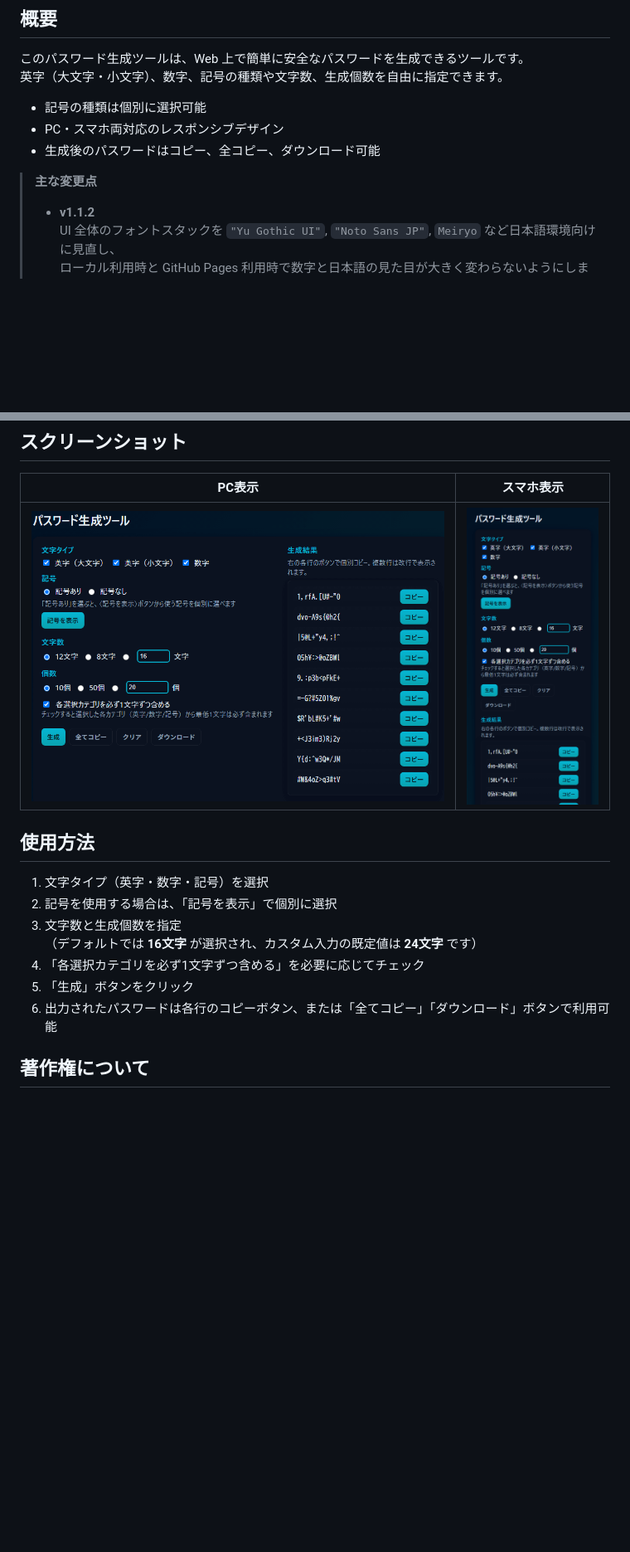
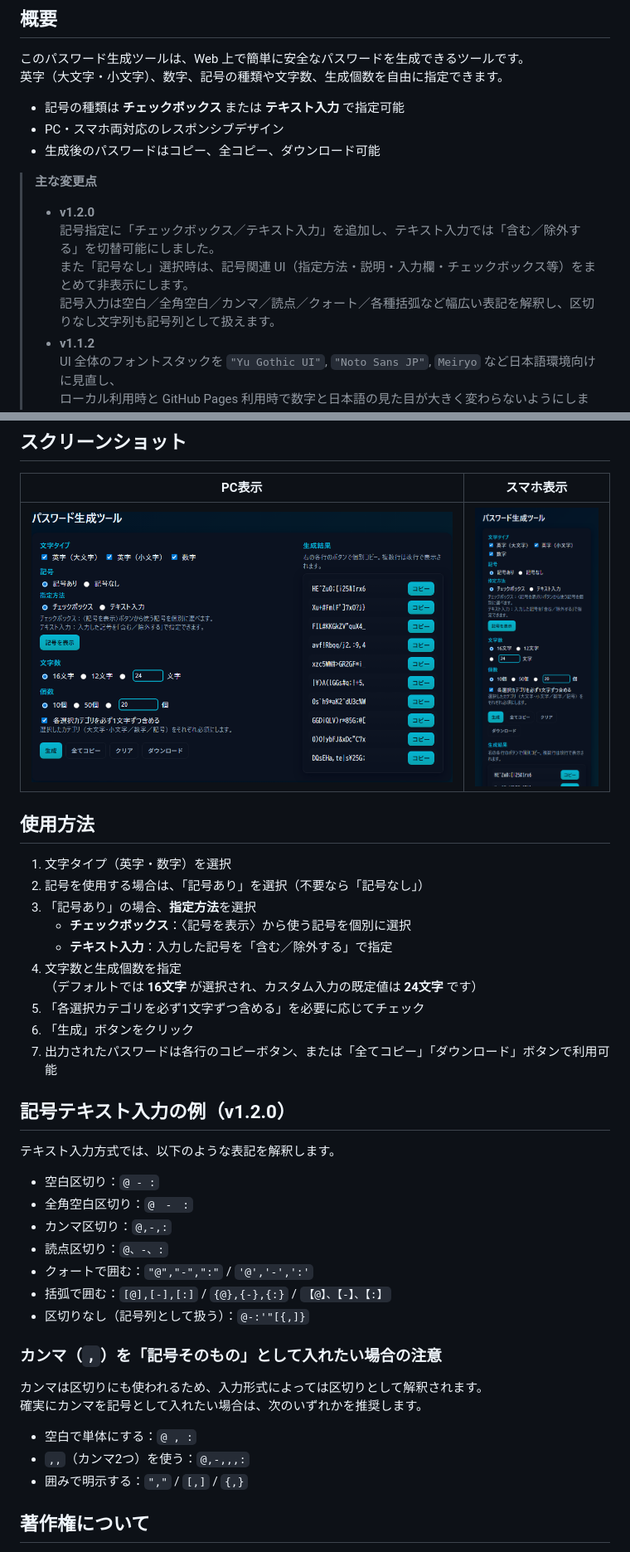
Before and after one commit to bonpurple/password-generator, a Markdown page: README.md, 2 parts joined by grey strips. Shown at 83% size. Drawn GitHub-style; pictures changed too: screenshot-mobile.png, screenshot-pc.png; blank space fills up the shorter version.

```diff
--- a/README.md
+++ b/README.md
@@ -5,12 +5,16 @@
 このパスワード生成ツールは、Web 上で簡単に安全なパスワードを生成できるツールです。
 英字（大文字・小文字）、数字、記号の種類や文字数、生成個数を自由に指定できます。
 
-- 記号の種類は個別に選択可能
+- 記号の種類は **チェックボックス** または **テキスト入力** で指定可能
 - PC・スマホ両対応のレスポンシブデザイン
 - 生成後のパスワードはコピー、全コピー、ダウンロード可能
 
 > **主な変更点**
 >
+> - **v1.2.0**
+>   記号指定に「チェックボックス／テキスト入力」を追加し、テキスト入力では「含む／除外する」を切替可能にしました。
+>   また「記号なし」選択時は、記号関連 UI（指定方法・説明・入力欄・チェックボックス等）をまとめて非表示にします。
+>   記号入力は空白／全角空白／カンマ／読点／クォート／各種括弧など幅広い表記を解釈し、区切りなし文字列も記号列として扱えます。
 > - **v1.1.2**
 >   UI 全体のフォントスタックを `"Yu Gothic UI"`, `"Noto Sans JP"`, `Meiryo` など日本語環境向けに見直し、
 >   ローカル利用時と GitHub Pages 利用時で数字と日本語の見た目が大きく変わらないようにしました。
@@ -33,13 +37,36 @@
 
 ## 使用方法
 
-1. 文字タイプ（英字・数字・記号）を選択
-2. 記号を使用する場合は、「記号を表示」で個別に選択
-3. 文字数と生成個数を指定
+1. 文字タイプ（英字・数字）を選択
+2. 記号を使用する場合は、「記号あり」を選択（不要なら「記号なし」）
+3. 「記号あり」の場合、**指定方法**を選択
+   - **チェックボックス**：〈記号を表示〉から使う記号を個別に選択
+   - **テキスト入力**：入力した記号を「含む／除外する」で指定
+4. 文字数と生成個数を指定
    （デフォルトでは **16文字** が選択され、カスタム入力の既定値は **24文字** です）
-4. 「各選択カテゴリを必ず1文字ずつ含める」を必要に応じてチェック
-5. 「生成」ボタンをクリック
-6. 出力されたパスワードは各行のコピーボタン、または「全てコピー」「ダウンロード」ボタンで利用可能
+5. 「各選択カテゴリを必ず1文字ずつ含める」を必要に応じてチェック
+6. 「生成」ボタンをクリック
+7. 出力されたパスワードは各行のコピーボタン、または「全てコピー」「ダウンロード」ボタンで利用可能
+
+## 記号テキスト入力の例（v1.2.0）
+
+テキスト入力方式では、以下のような表記を解釈します。
+
+- 空白区切り：`@ - :`
+- 全角空白区切り：`@　-　:`
+- カンマ区切り：`@,-,:`
+- 読点区切り：`@、-、:`
+- クォートで囲む：`"@","-",":"` / `'@','-',':'`
+- 括弧で囲む：`[@],[-],[:]` / `{@},{-},{:}` / `【@】、【-】、【:】`
+- 区切りなし（記号列として扱う）：`@-:'"[{,]}`
+
+### カンマ（`,`）を「記号そのもの」として入れたい場合の注意
+カンマは区切りにも使われるため、入力形式によっては区切りとして解釈されます。
+確実にカンマを記号として入れたい場合は、次のいずれかを推奨します。
+
+- 空白で単体にする：`@ , :`
+- `,,`（カンマ2つ）を使う：`@,-,,,:`
+- 囲みで明示する：`","` / `[,]` / `{,}`
 
 ## 著作権について
 
```
Also changed, not shown: CHANGELOG.md (+22 -0 lines), docs/release-notes/release-notes_v1.2.0.md (added, +51 -0 lines), 3 other files.
